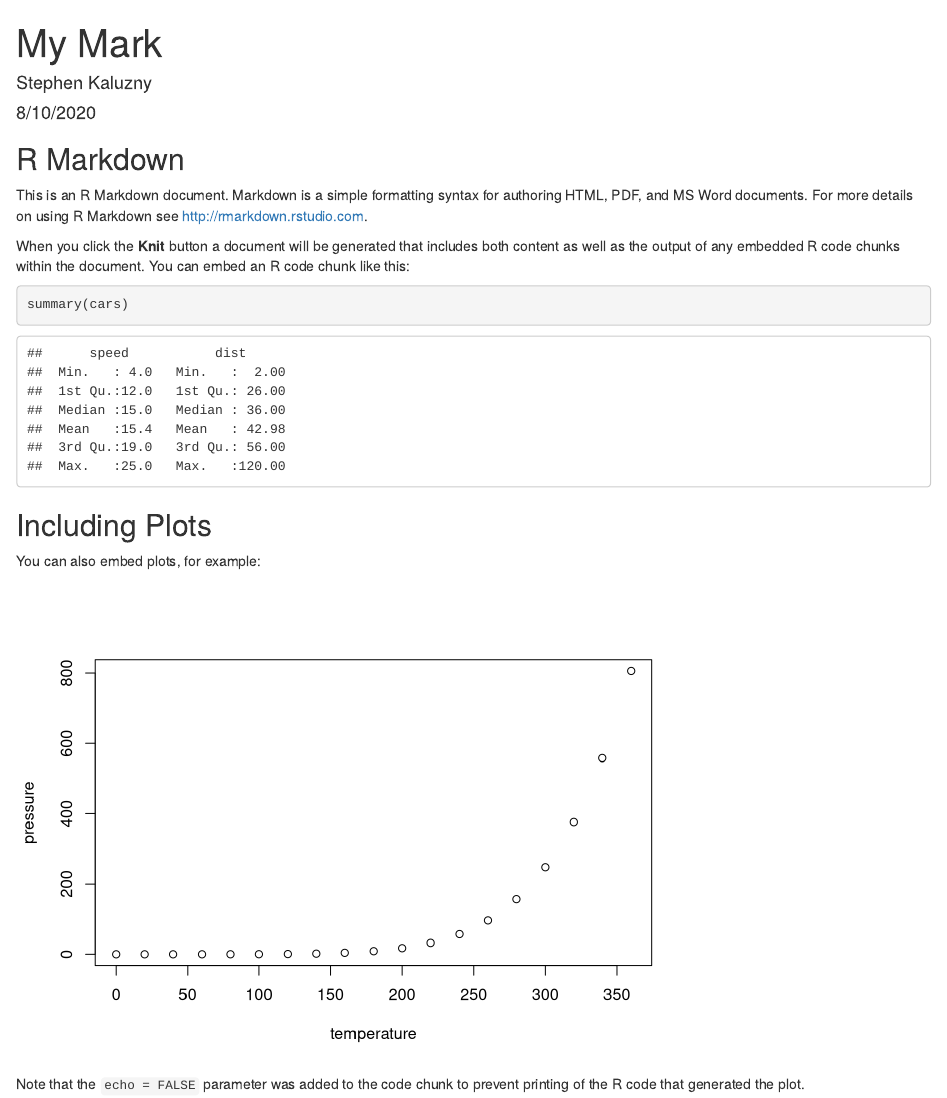
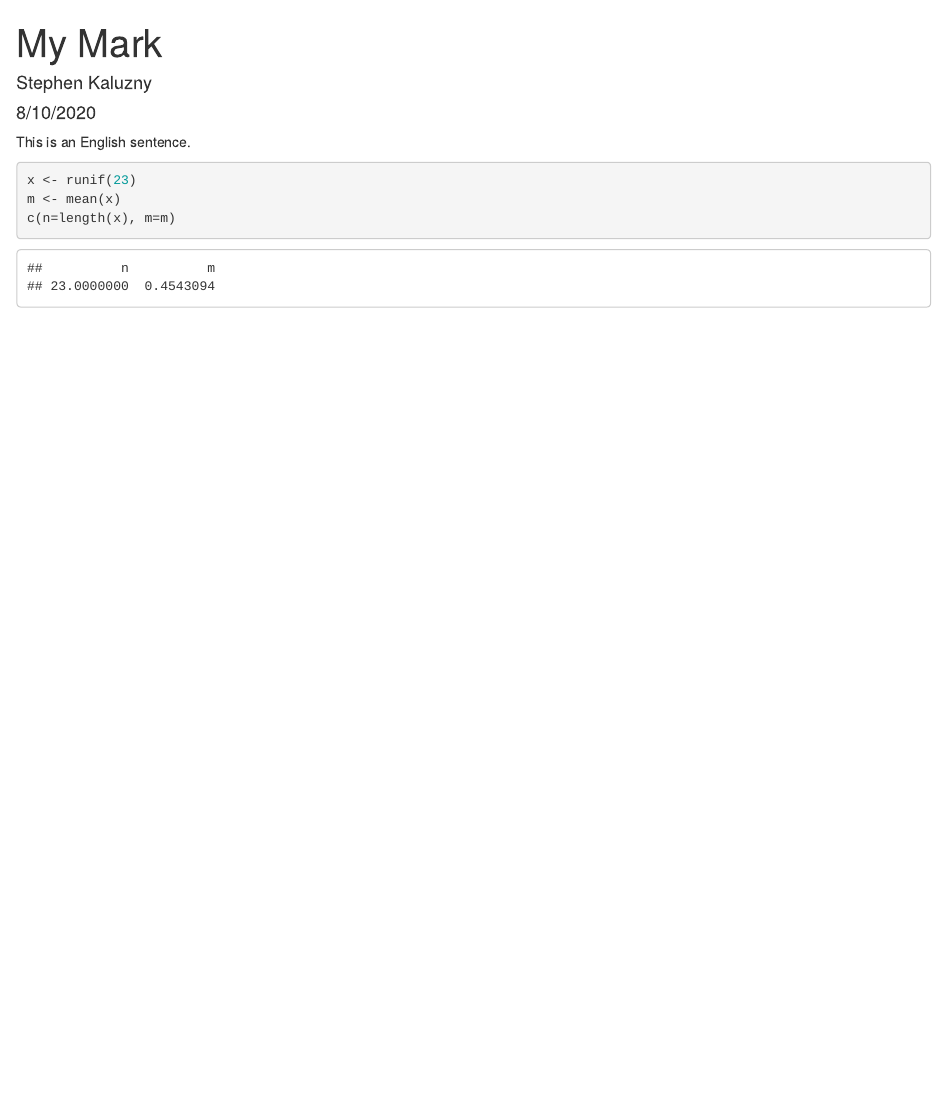
Before and after one commit to spkaluzny/myhappygit, an R Markdown document (mymark.Rmd): the page in a window 1100 px wide, from its top. Rendered offline with R 4.5, knitr and Pandoc, with nearby package versions; code that draws random numbers runs with fixed seeds of ours.

Commit message:
Further playing

````diff
--- a/mymark.Rmd
+++ b/mymark.Rmd
@@ -7,26 +7,10 @@ output:
     keep_md: true
 ---
 
-```{r setup, include=FALSE}
-knitr::opts_chunk$set(echo = TRUE)
+This is an English sentence.
+
+```{r}
+x <- runif(23)
+m <- mean(x)
+c(n=length(x), m=m)
 ```
-
-## R Markdown
-
-This is an R Markdown document. Markdown is a simple formatting syntax for authoring HTML, PDF, and MS Word documents. For more details on using R Markdown see <http://rmarkdown.rstudio.com>.
-
-When you click the **Knit** button a document will be generated that includes both content as well as the output of any embedded R code chunks within the document. You can embed an R code chunk like this:
-
-```{r cars}
-summary(cars)
-```
-
-## Including Plots
-
-You can also embed plots, for example:
-
-```{r pressure, echo=FALSE}
-plot(pressure)
-```
-
-Note that the `echo = FALSE` parameter was added to the code chunk to prevent printing of the R code that generated the plot.
````
